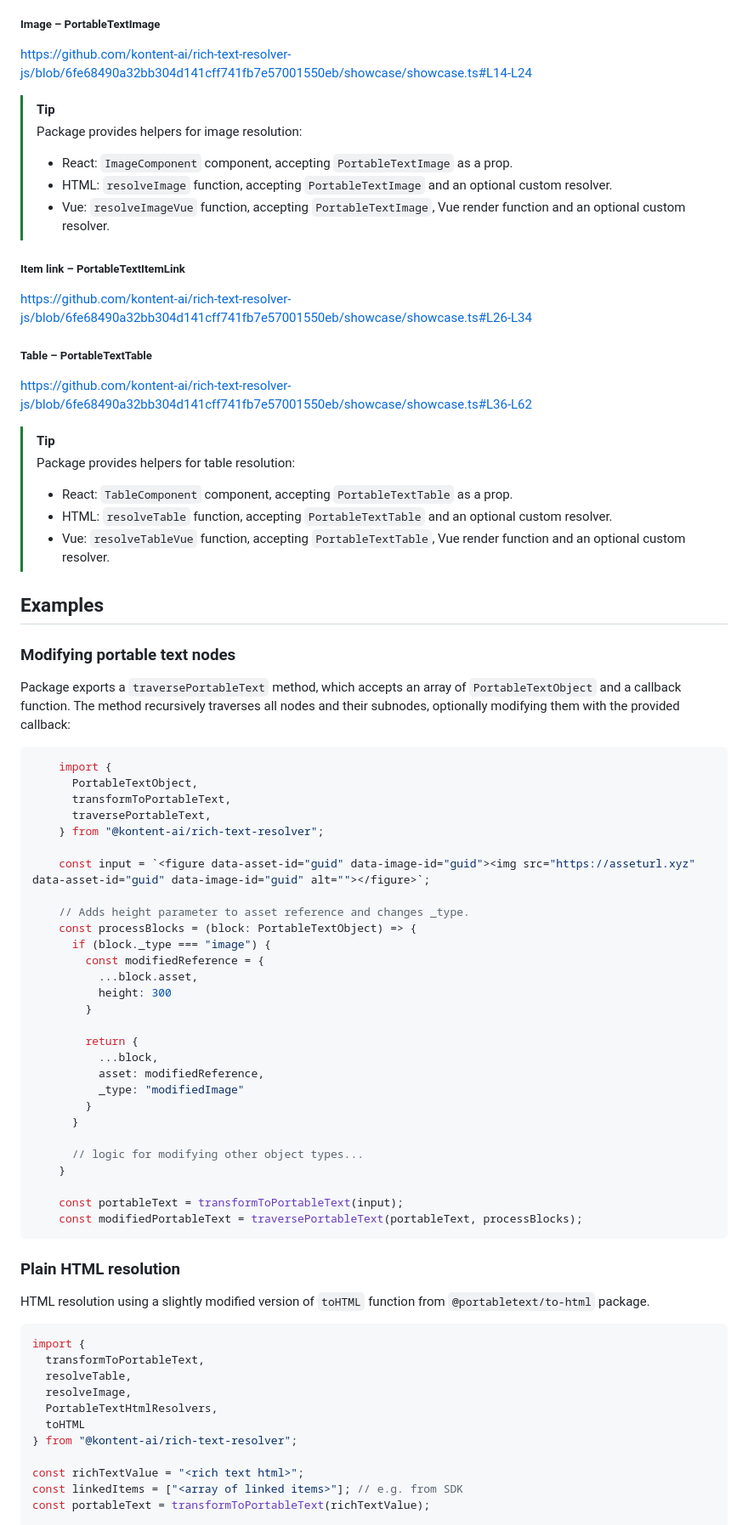
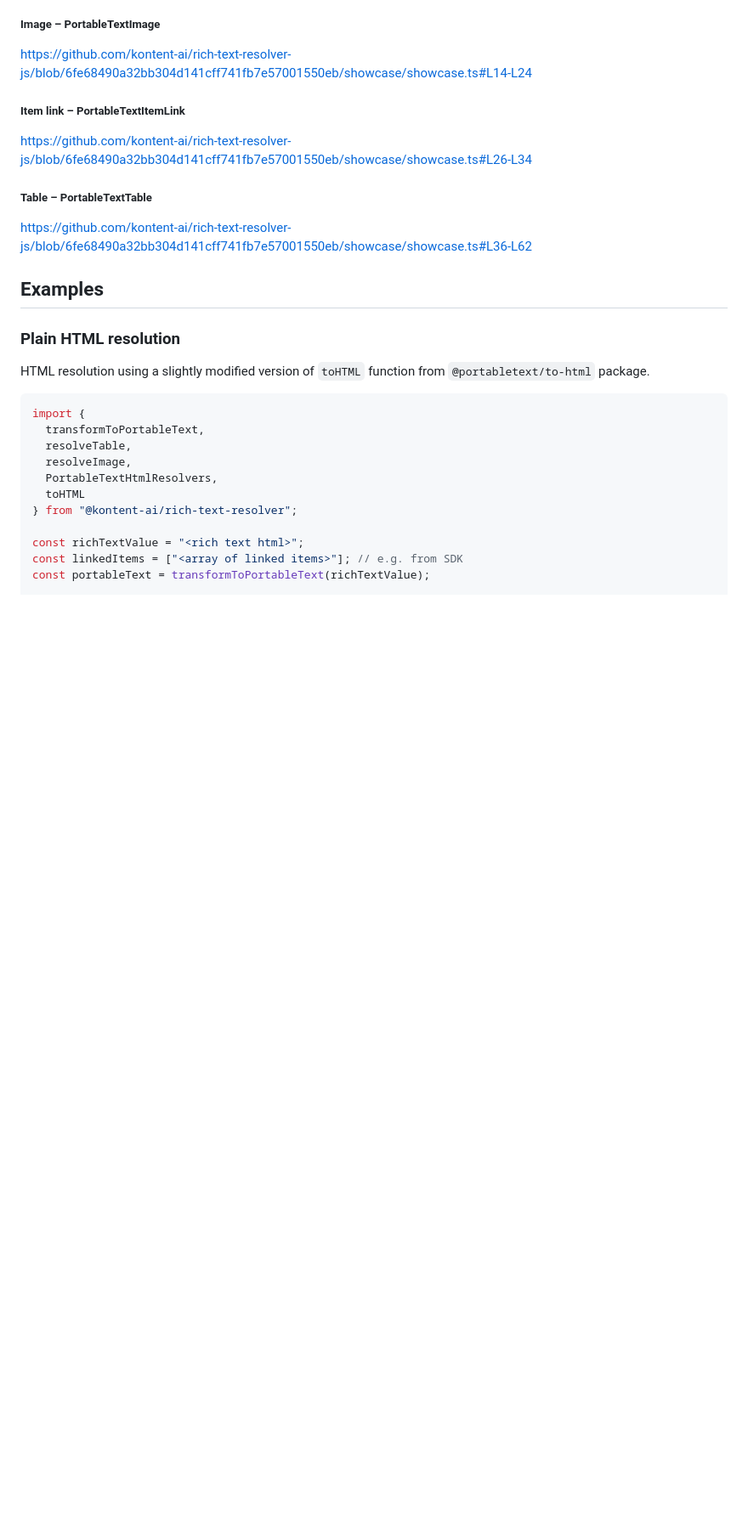
Before and after one commit to kontent-ai/rich-text-resolver-js, a Markdown page: README.md, the part around one of its changes. Shown at 85% size. Drawn GitHub-style; blank space fills up the shorter version.

Commit message:
remove unnecessary functions, refactor

````diff
--- a/README.md
+++ b/README.md
@@ -56,12 +65,6 @@ https://github.com/kontent-ai/rich-text-resolver-js/blob/6fe68490a32bb304d141cff
 
 https://github.com/kontent-ai/rich-text-resolver-js/blob/6fe68490a32bb304d141cff741fb7e57001550eb/showcase/showcase.ts#L14-L24
 
-> [!TIP]
-> Package provides helpers for image resolution:
-> * React: `ImageComponent` component, accepting `PortableTextImage` as a prop.
-> * HTML: `resolveImage` function, accepting `PortableTextImage` and an optional custom resolver.
-> * Vue: `resolveImageVue` function, accepting `PortableTextImage`, Vue render function and an optional custom resolver.
-
 ##### Item link – **PortableTextItemLink**
 
 https://github.com/kontent-ai/rich-text-resolver-js/blob/6fe68490a32bb304d141cff741fb7e57001550eb/showcase/showcase.ts#L26-L34
@@ -70,48 +73,7 @@ https://github.com/kontent-ai/rich-text-resolver-js/blob/6fe68490a32bb304d141cff
 
 https://github.com/kontent-ai/rich-text-resolver-js/blob/6fe68490a32bb304d141cff741fb7e57001550eb/showcase/showcase.ts#L36-L62
 
-> [!TIP]
-> Package provides helpers for table resolution:
-> * React: `TableComponent` component, accepting `PortableTextTable` as a prop.
-> * HTML: `resolveTable` function, accepting `PortableTextTable` and an optional custom resolver.
-> * Vue: `resolveTableVue` function, accepting `PortableTextTable`, Vue render function and an optional custom resolver.
-
 ## Examples
-
-### Modifying portable text nodes
-
-Package exports a `traversePortableText` method, which accepts an array of `PortableTextObject` and a callback function. The method recursively traverses all nodes and their subnodes, optionally modifying them with the provided callback:
-
-```ts
-    import {
-      PortableTextObject,
-      transformToPortableText,
-      traversePortableText,
-    } from "@kontent-ai/rich-text-resolver";
-
-    const input = `<figure data-asset-id="guid" data-image-id="guid"><img src="https://asseturl.xyz" data-asset-id="guid" data-image-id="guid" alt=""></figure>`;
-
-    // Adds height parameter to asset reference and changes _type.
-    const processBlocks = (block: PortableTextObject) => {
-      if (block._type === "image") {
-        const modifiedReference = {
-          ...block.asset,
-          height: 300
-        }
-
-        return {
-          ...block,
-          asset: modifiedReference,
-          _type: "modifiedImage"
-        }
-      }
-
-      // logic for modifying other object types...
-    }
-
-    const portableText = transformToPortableText(input);
-    const modifiedPortableText = traversePortableText(portableText, processBlocks);
-```
 
 ### Plain HTML resolution
 
````
Also changed, not shown: other parts of README.md (+48 -4 lines), docs/index.md (+11 -63 lines), media/domtree.jpg (deleted), media/resolver-api-overview.png (added), 10 other files.
